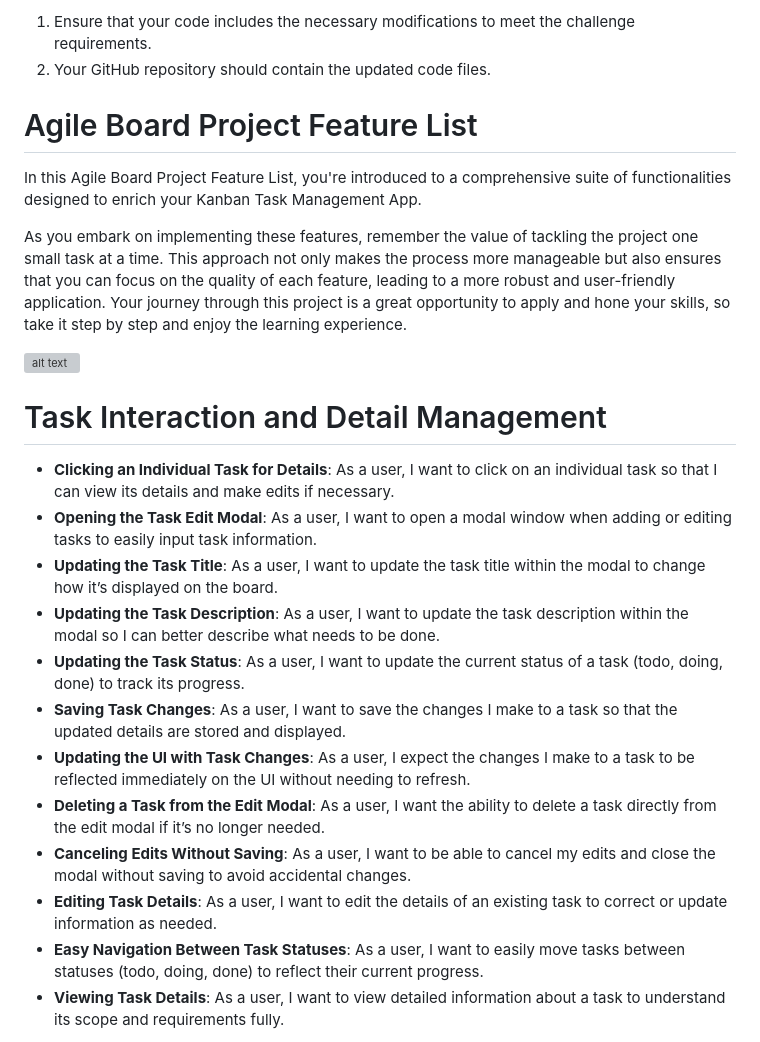
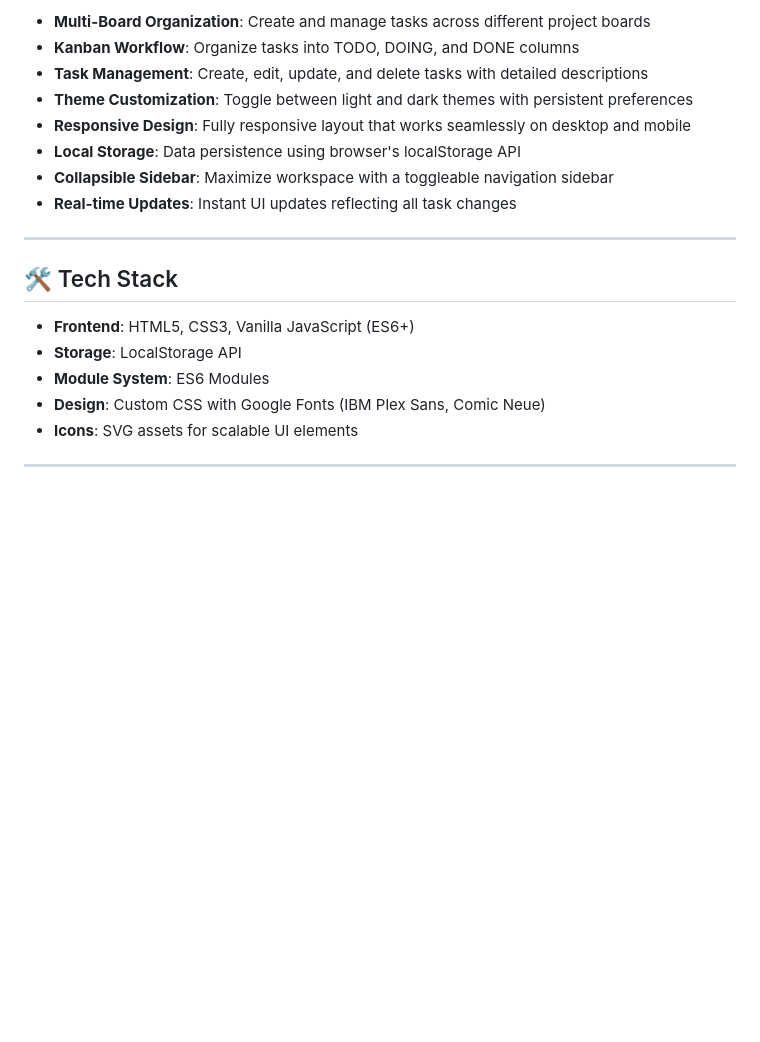
Before and after one commit to Robotbino/To-do-List-App, a Markdown page: README.md, the part around one of its changes. Drawn GitHub-style; blank space fills up the shorter version; grey boxes are pictures that could not be loaded.

Commit message:
Revise README for Agile Board project details
Updated the README to enhance project description, features, and usage instructions.

```diff
--- a/README.md
+++ b/README.md
@@ -52,25 +9,22 @@ To complete this challenge, follow these steps:
 
-1. Ensure that your code includes the necessary modifications to meet the challenge requirements.
-2. Your GitHub repository should contain the updated code files.
+- **Multi-Board Organization**: Create and manage tasks across different project boards
+- **Kanban Workflow**: Organize tasks into TODO, DOING, and DONE columns
+- **Task Management**: Create, edit, update, and delete tasks with detailed descriptions
+- **Theme Customization**: Toggle between light and dark themes with persistent preferences
+- **Responsive Design**: Fully responsive layout that works seamlessly on desktop and mobile
+- **Local Storage**: Data persistence using browser's localStorage API
+- **Collapsible Sidebar**: Maximize workspace with a toggleable navigation sidebar
+- **Real-time Updates**: Instant UI updates reflecting all task changes
 
-# Agile Board Project Feature List
+---
 
-In this Agile Board Project Feature List, you're introduced to a comprehensive suite of functionalities designed to enrich your Kanban Task Management App.
+## 🛠️ Tech Stack
 
-As you embark on implementing these features, remember the value of tackling the project one small task at a time. This approach not only makes the process more manageable but also ensures that you can focus on the quality of each feature, leading to a more robust and user-friendly application. Your journey through this project is a great opportunity to apply and hone your skills, so take it step by step and enjoy the learning experience.
+- **Frontend**: HTML5, CSS3, Vanilla JavaScript (ES6+)
+- **Storage**: LocalStorage API
+- **Module System**: ES6 Modules
+- **Design**: Custom CSS with Google Fonts (IBM Plex Sans, Comic Neue)
+- **Icons**: SVG assets for scalable UI elements
 
-![alt text](assets/task-management-feature.gif)
-# Task Interaction and Detail Management
-- **Clicking an Individual Task for Details**: As a user, I want to click on an individual task so that I can view its details and make edits if necessary.
-- **Opening the Task Edit Modal**: As a user, I want to open a modal window when adding or editing tasks to easily input task information.
-- **Updating the Task Title**: As a user, I want to update the task title within the modal to change how it’s displayed on the board.
-- **Updating the Task Description**: As a user, I want to update the task description within the modal so I can better describe what needs to be done.
-- **Updating the Task Status**: As a user, I want to update the current status of a task (todo, doing, done) to track its progress.
-- **Saving Task Changes**: As a user, I want to save the changes I make to a task so that the updated details are stored and displayed.
-- **Updating the UI with Task Changes**: As a user, I expect the changes I make to a task to be reflected immediately on the UI without needing to refresh.
-- **Deleting a Task from the Edit Modal**: As a user, I want the ability to delete a task directly from the edit modal if it’s no longer needed.
-- **Canceling Edits Without Saving**: As a user, I want to be able to cancel my edits and close the modal without saving to avoid accidental changes.
-- **Editing Task Details**: As a user, I want to edit the details of an existing task to correct or update information as needed.
-- **Easy Navigation Between Task Statuses**: As a user, I want to easily move tasks between statuses (todo, doing, done) to reflect their current progress.
-- **Viewing Task Details**: As a user, I want to view detailed information about a task to understand its scope and requirements fully.
+---
 
```
Also changed, not shown: other parts of README.md (+149 -75 lines).
